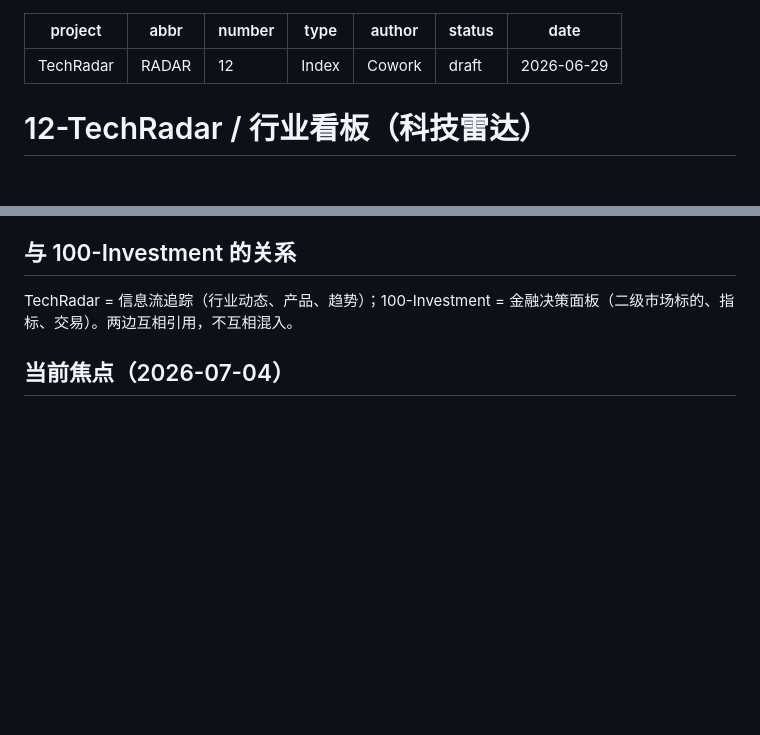
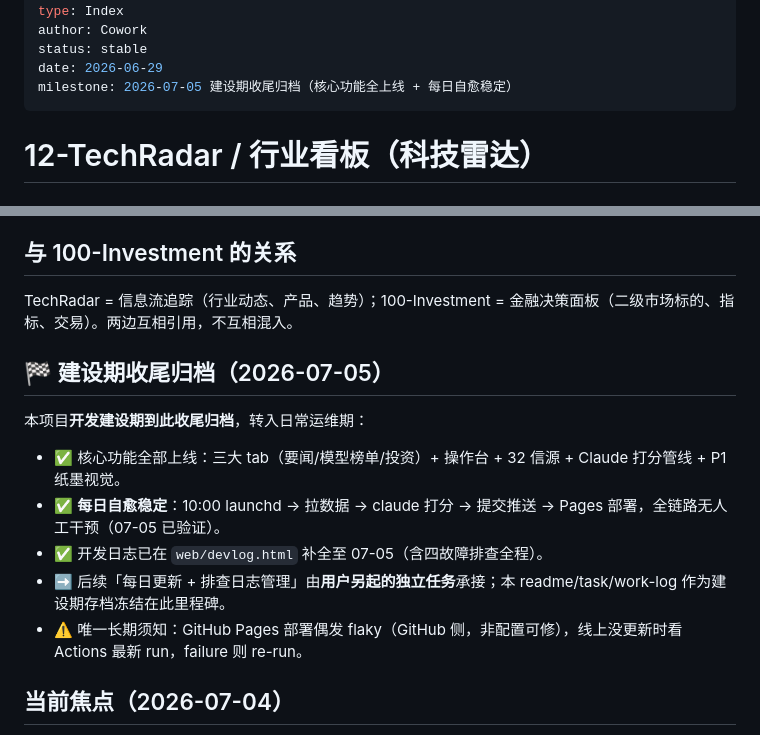
Before and after one commit to coldlesslol/AI-Radar, a Markdown page: readme.md, 2 parts joined by grey strips. GitHub-like rendering; blank space fills up the shorter version.

```diff
--- a/readme.md
+++ b/readme.md
@@ -4,8 +4,9 @@ abbr: RADAR
 number: 12
 type: Index
 author: Cowork
-status: draft
+status: stable
 date: 2026-06-29
+milestone: 2026-07-05 建设期收尾归档（核心功能全上线 + 每日自愈稳定）
 ---
 
 # 12-TechRadar / 行业看板（科技雷达）
@@ -20,6 +21,14 @@ date: 2026-06-29
 
 ## 与 100-Investment 的关系
 TechRadar = 信息流追踪（行业动态、产品、趋势）；100-Investment = 金融决策面板（二级市场标的、指标、交易）。两边互相引用，不互相混入。
+
+## 🏁 建设期收尾归档（2026-07-05）
+本项目**开发建设期到此收尾归档**，转入日常运维期：
+- ✅ 核心功能全部上线：三大 tab（要闻/模型榜单/投资）+ 操作台 + 32 信源 + Claude 打分管线 + P1 纸墨视觉。
+- ✅ **每日自愈稳定**：10:00 launchd → 拉数据 → claude 打分 → 提交推送 → Pages 部署，全链路无人工干预（07-05 已验证）。
+- ✅ 开发日志已在 `web/devlog.html` 补全至 07-05（含四故障排查全程）。
+- ➡️ 后续「每日更新 + 排查日志管理」由**用户另起的独立任务**承接；本 readme/task/work-log 作为建设期存档冻结在此里程碑。
+- ⚠️ 唯一长期须知：GitHub Pages 部署偶发 flaky（GitHub 侧，非配置可修），线上没更新时看 Actions 最新 run，failure 则 re-run。
 
 ## 当前焦点（2026-07-04）
 - ✅ **今晚故障已全部修复并上线**（根地址可开 + 今日数据 + 今日 digest 全绿）：https://coldlesslol.github.io/AI-Radar/web/index.html
```
Also changed, not shown: task.md (+5 -1 lines), work-log.md (+7 -0 lines).
